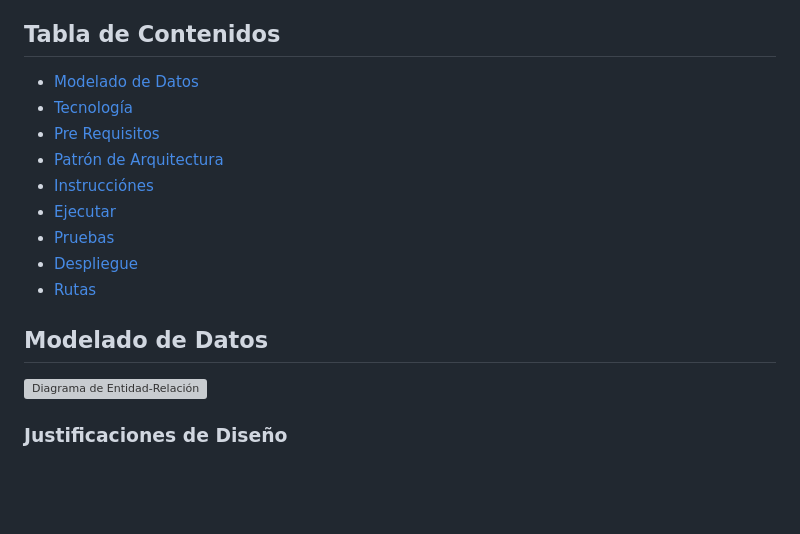
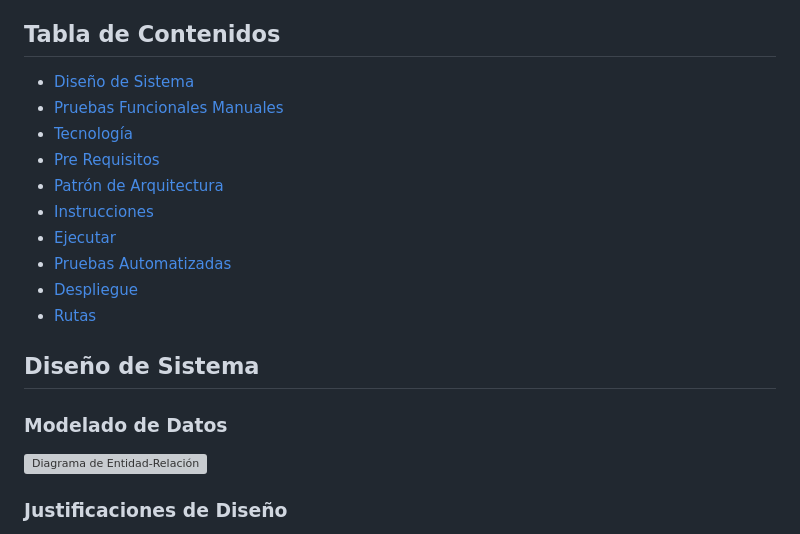
Before and after one commit to agustinduran/tennis-tournament-challenge, a Markdown page: README.md, the part around one of its changes. Drawn GitHub-style; blank space fills up the shorter version; grey boxes are pictures that could not be loaded.

```diff
--- a/README.md
+++ b/README.md
@@ -15,17 +15,20 @@ Agustín Durán
 
 ## Tabla de Contenidos
 
-- [Modelado de Datos](#modelado-de-datos)
+- [Diseño de Sistema](#diseño-de-sistema)
+- [Pruebas Funcionales Manuales](#pruebas-funcionales-manuales)
 - [Tecnología](#tecnología)
 - [Pre Requisitos](#pre-requisitos)
 - [Patrón de Arquitectura](#patrón-de-arquitectura)
-- [Instrucciónes](#how-to-install)
+- [Instrucciones](#how-to-install)
 - [Ejecutar](#ejecutar)
-- [Pruebas](#pruebas)
+- [Pruebas Automatizadas](#pruebas)
 - [Despliegue](#despliegue)
 - [Rutas](#routes)
 
-## Modelado de Datos
+## Diseño de Sistema
+
+### Modelado de Datos
 
 ![Diagrama de Entidad-Relación](docs/der.svg)
 
```
Also changed, not shown: other parts of README.md (+34 -1 lines).
